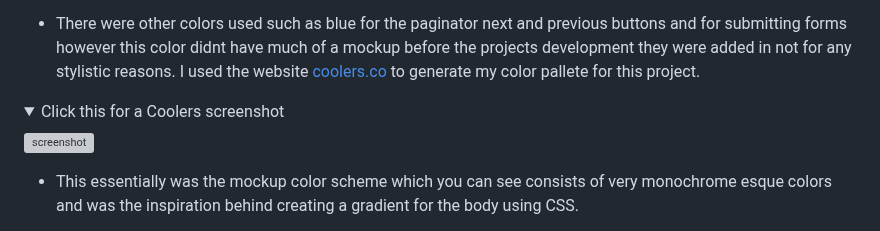
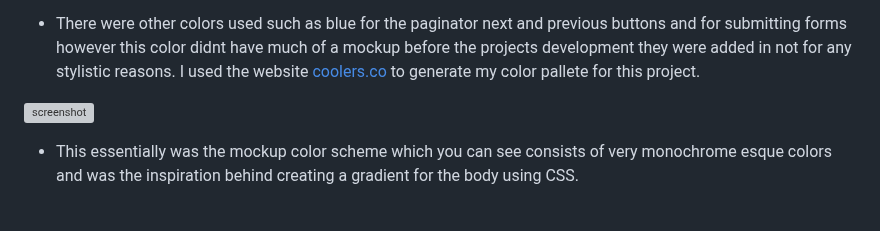
Before and after one commit to mahidaCodeTrained/astroblog, a Markdown page: README.md, the part around the change. Rendered like a GitHub page; folded sections open; grey boxes are pictures that could not be loaded.

Commit message:
fix error with link in readme.md

```diff
--- a/README.md
+++ b/README.md
@@ -96,8 +96,6 @@ Content Management (logged-in users only)
 
 - There were other colors used such as blue for the paginator next and previous buttons and for submitting forms however this color didnt have much of a mockup before the projects development they were added in not for any stylistic reasons.
 I used the website [coolers.co](https://coolors.co/) to generate my color pallete for this project.
-<details>
-<summary>Click this for a Coolers screenshot</summary>
 
 ![screenshot](assets/readmefiles/images/coolers.jpg)
 
```
